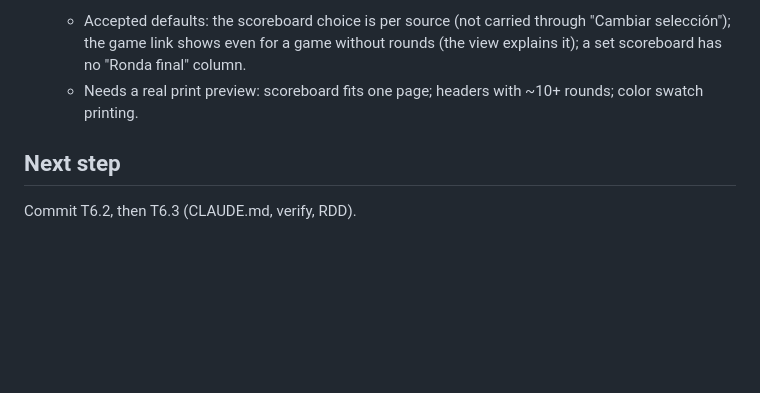
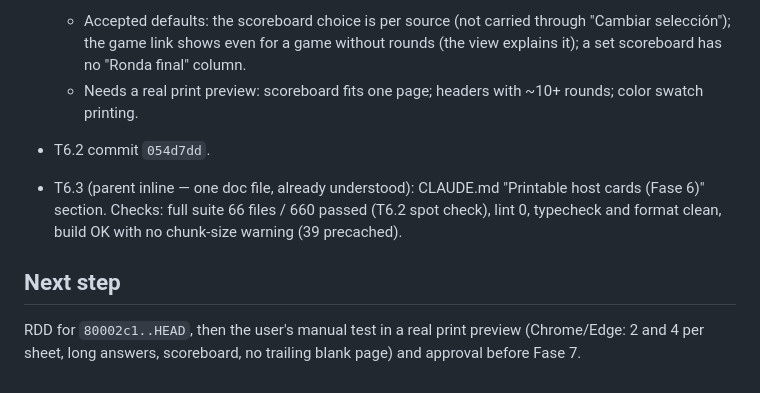
Before and after one commit to sergiodev3/juego-top-respuestas, a Markdown page: odd/tasks/fase-6-impresion.md, the part around one of its changes. Drawn GitHub-style; blank space fills up the shorter version.

```diff
--- a/odd/tasks/fase-6-impresion.md
+++ b/odd/tasks/fase-6-impresion.md
@@ -55,6 +55,9 @@ Runner: Vitest. Pure domain (cards from set/game, sheet grouping, scoreboard row
   - Accepted defaults: the scoreboard choice is per source (not carried through "Cambiar selección"); the game link shows even for a game without rounds (the view explains it); a set scoreboard has no "Ronda final" column.
   - Needs a real print preview: scoreboard fits one page; headers with ~10+ rounds; color swatch printing.
 
+- T6.2 commit `054d7dd`.
+- T6.3 (parent inline — one doc file, already understood): CLAUDE.md "Printable host cards (Fase 6)" section. Checks: full suite 66 files / 660 passed (T6.2 spot check), lint 0, typecheck and format clean, build OK with no chunk-size warning (39 precached).
+
 ## Next step
 
-Commit T6.2, then T6.3 (CLAUDE.md, verify, RDD).
+RDD for `80002c1..HEAD`, then the user's manual test in a real print preview (Chrome/Edge: 2 and 4 per sheet, long answers, scoreboard, no trailing blank page) and approval before Fase 7.
```
Also changed, not shown: other parts of odd/tasks/fase-6-impresion.md (+1 -1 lines), CLAUDE.md (+7 -0 lines).
